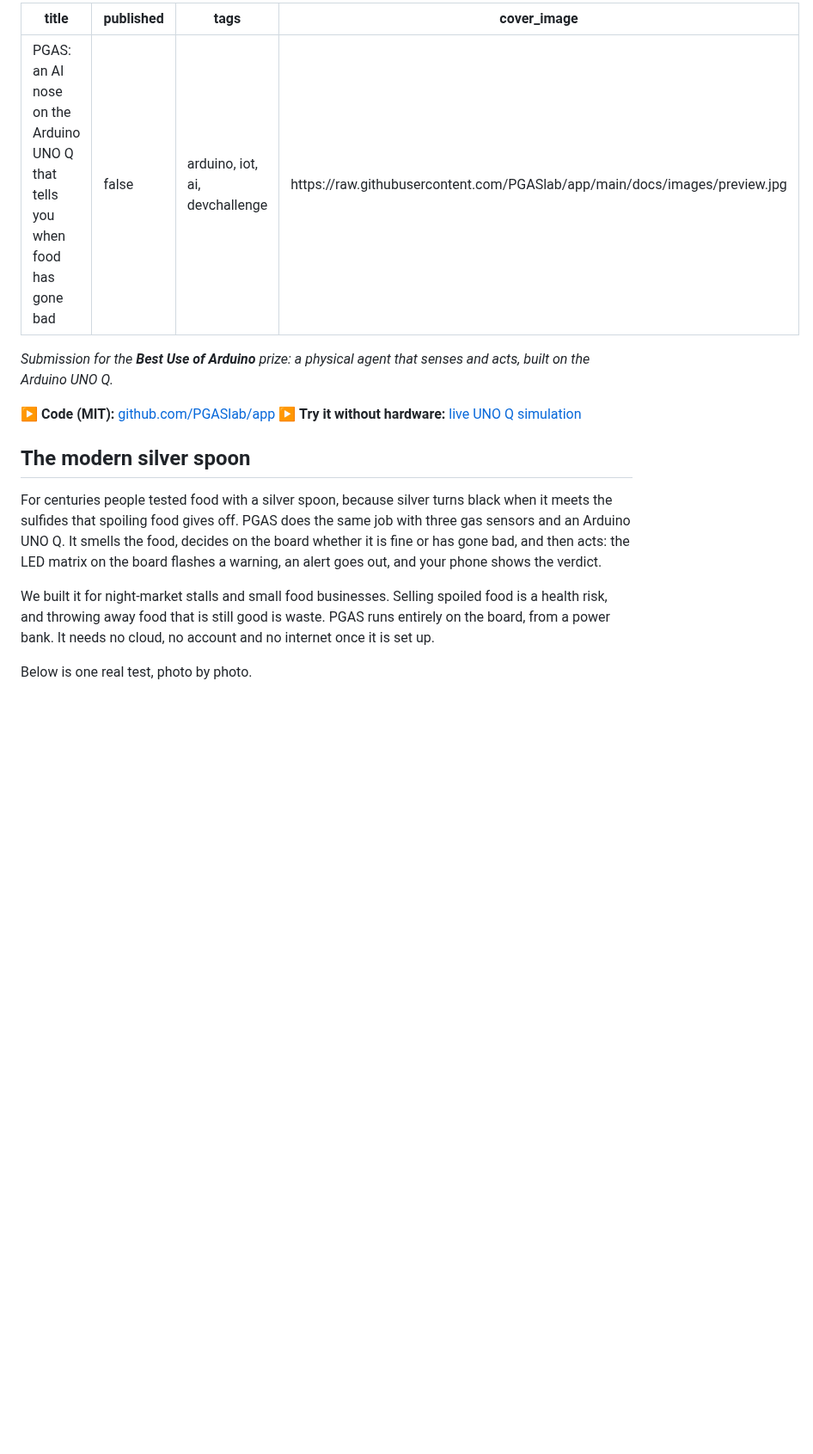
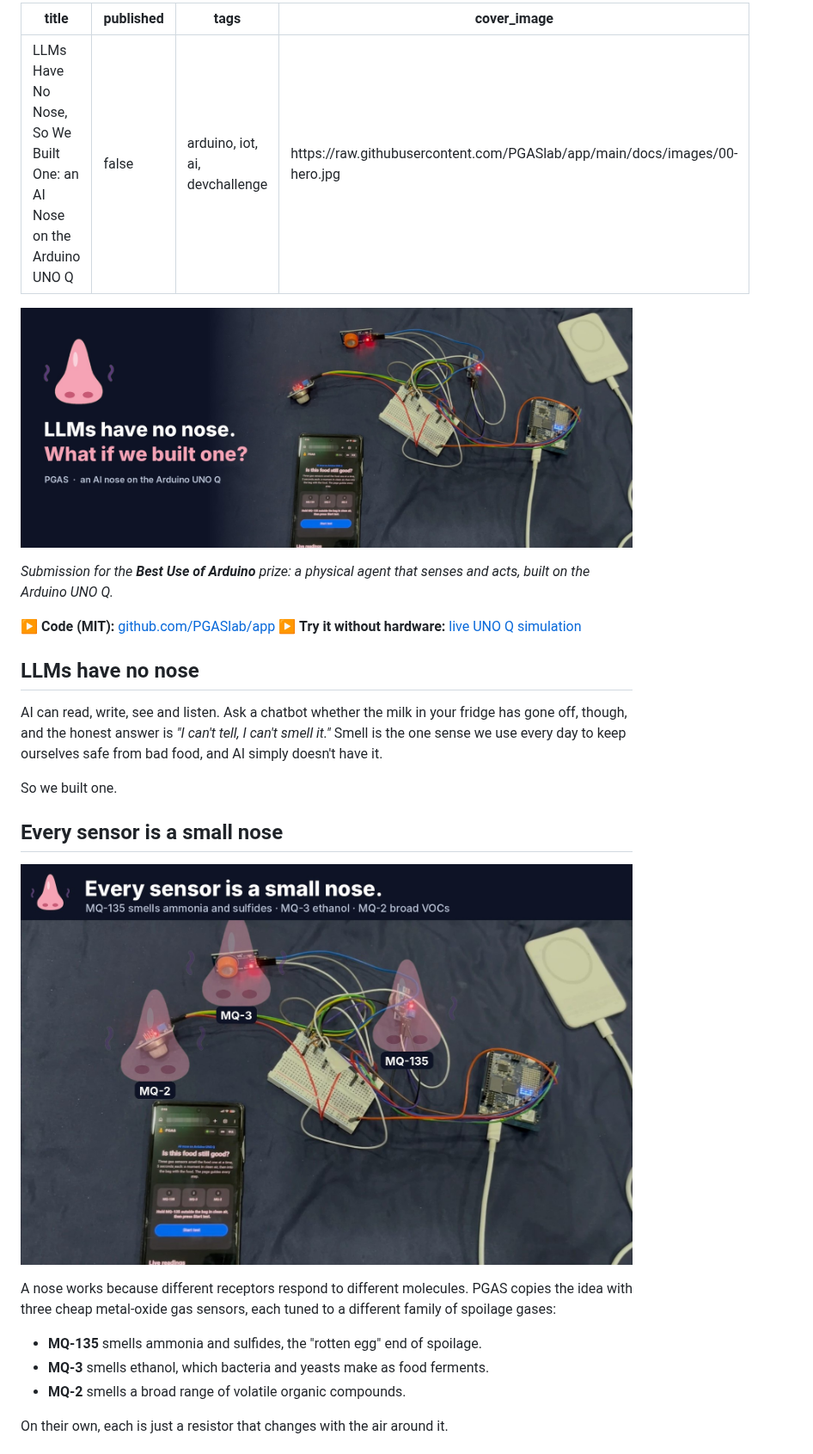
Before and after one commit to PGASlab/app, a Markdown page: docs/article.md, the part around one of its changes. Shown at 86% size. Rendered like a GitHub page; pictures changed too: docs/images/00-hero.jpg (added), docs/images/00-small-noses.jpg (added); blank space fills up the shorter version.

Commit message:
Article: nose-themed opening with hero, small-noses and big-nose images
Co-Authored-By: Claude Opus 5.5 <noreply@anthropic.com>
Claude-Session: https://claude.ai/code/session_01JysRQznd2jXkmrMFHmPaQm

```diff
--- a/docs/article.md
+++ b/docs/article.md
@@ -1,26 +1,37 @@
 ---
-title: "PGAS: an AI nose on the Arduino UNO Q that tells you when food has gone bad"
+title: "LLMs Have No Nose, So We Built One: an AI Nose on the Arduino UNO Q"
 published: false
 tags: arduino, iot, ai, devchallenge
-cover_image: "https://raw.githubusercontent.com/PGASlab/app/main/docs/images/preview.jpg"
+cover_image: "https://raw.githubusercontent.com/PGASlab/app/main/docs/images/00-hero.jpg"
 ---
+
+![LLMs have no nose. What if we built one?](https://raw.githubusercontent.com/PGASlab/app/main/docs/images/00-hero.jpg)
 
 *Submission for the **Best Use of Arduino** prize: a physical agent that senses and acts, built on the Arduino UNO Q.*
 
 ▶ **Code (MIT):** [github.com/PGASlab/app](https://github.com/PGASlab/app)
 ▶ **Try it without hardware:** [live UNO Q simulation](https://claude.ai/artifact/BoE3spE76moKDwF9TGCZLH)
 
-## The modern silver spoon
+## LLMs have no nose
 
-For centuries people tested food with a silver spoon, because silver turns black
-when it meets the sulfides that spoiling food gives off. PGAS does the same job
-with three gas sensors and an Arduino UNO Q. It smells the food, decides on the
-board whether it is fine or has gone bad, and then acts: the LED matrix on the
-board flashes a warning, an alert goes out, and your phone shows the verdict.
+AI can read, write, see and listen. Ask a chatbot whether the milk in your
+fridge has gone off, though, and the honest answer is *"I can't tell, I can't
+smell it."* Smell is the one sense we use every day to keep ourselves safe from
+bad food, and AI simply doesn't have it.
 
-We built it for night-market stalls and small food businesses. Selling spoiled
-food is a health risk, and throwing away food that is still good is waste. PGAS
-runs entirely on the board, from a power bank. It needs no cloud, no account
-and no internet once it is set up.
+So we built one.
 
-Below is one real test, photo by photo.
+## Every sensor is a small nose
+
+![Every sensor is a small nose: MQ-135, MQ-3 and MQ-2](https://raw.githubusercontent.com/PGASlab/app/main/docs/images/00-small-noses.jpg)
+
+A nose works because different receptors respond to different molecules. PGAS
+copies the idea with three cheap metal-oxide gas sensors, each tuned to a
+different family of spoilage gases:
+
+- **MQ-135** smells ammonia and sulfides, the "rotten egg" end of spoilage.
+- **MQ-3** smells ethanol, which bacteria and yeasts make as food ferments.
+- **MQ-2** smells a broad range of volatile organic compounds.
+
+On their own, each is just a resistor that changes with the air around it.
+
```
Also changed, not shown: other parts of docs/article.md (+17 -0 lines), assets/pgas-nose-transparent.png (added), docs/images/00-big-nose.jpg (added).
